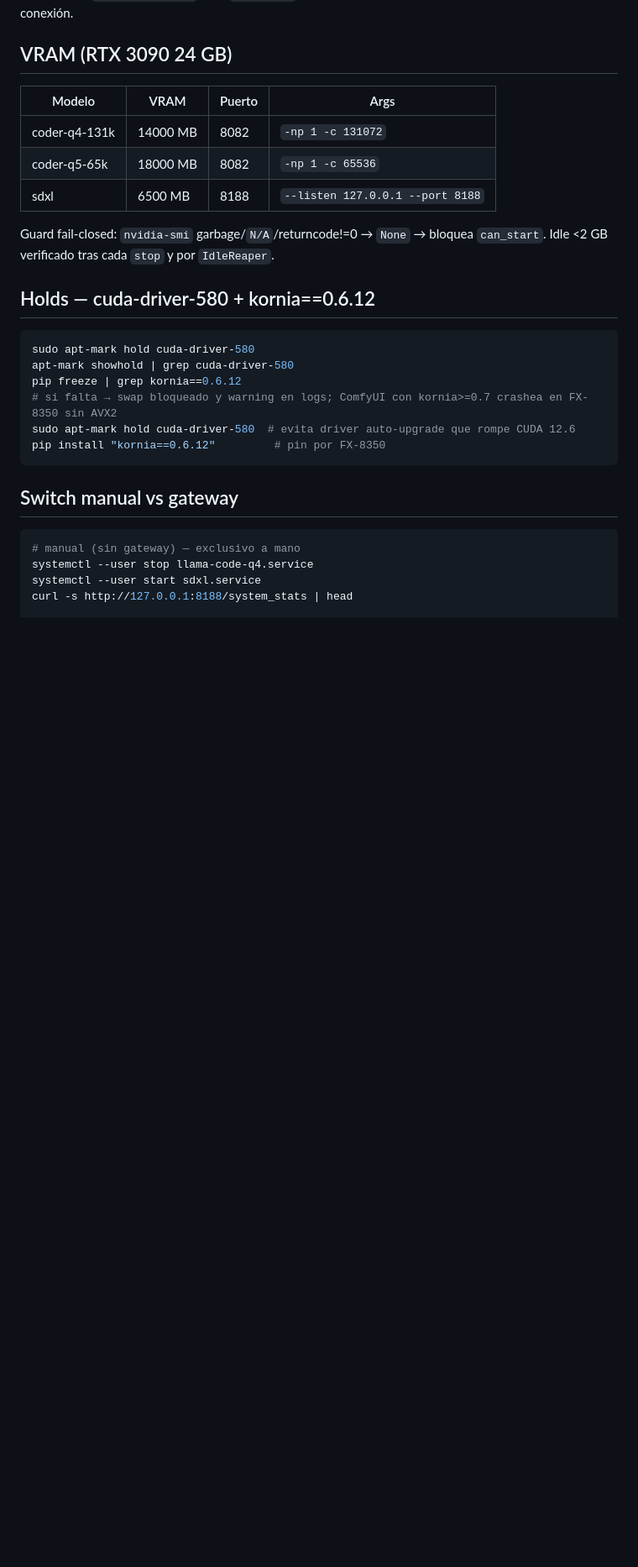
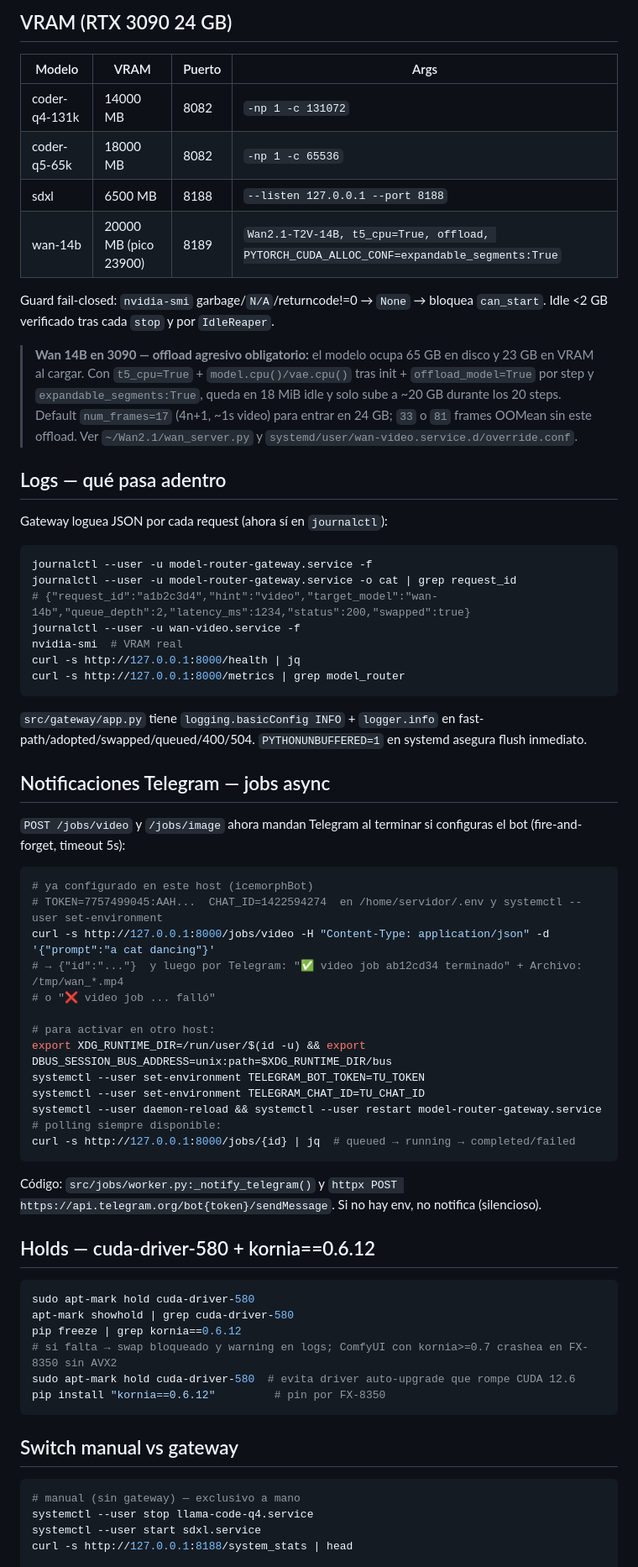
Before and after one commit to ivanfernadezm99/model-router, a Markdown page: README.md, the part around one of its changes. Shown at 84% size. GitHub-like rendering; blank space fills up the shorter version.

Commit message:
docs: document wan 14B offload, telegram notifications and logs for safe operation
 - VRAM table adds wan-14b 20000 (pico 23900) with t5_cpu + expandable_segments + 17 frames default
 - new Logs section with journalctl grep request_id and nvidia-smi
 - new Telegram section for /jobs async push (icemorphBot, env setup, polling fallback)
 - safe operation checklist to prevent exclusive VRAM breakage

````diff
--- a/README.md
+++ b/README.md
@@ -134,8 +134,45 @@ curl -s http://127.0.0.1:8000/v1/chat/completions -H "Content-Type: application/
 | coder-q4-131k | 14000 MB | 8082 | `-np 1 -c 131072` |
 | coder-q5-65k | 18000 MB | 8082 | `-np 1 -c 65536` |
 | sdxl | 6500 MB | 8188 | `--listen 127.0.0.1 --port 8188` |
+| wan-14b | 20000 MB (pico 23900) | 8189 | `Wan2.1-T2V-14B, t5_cpu=True, offload, PYTORCH_CUDA_ALLOC_CONF=expandable_segments:True` |
 
 Guard fail-closed: `nvidia-smi` garbage/`N/A`/returncode!=0 → `None` → bloquea `can_start`. Idle <2 GB verificado tras cada `stop` y por `IdleReaper`.
+
+> **Wan 14B en 3090 — offload agresivo obligatorio:** el modelo ocupa 65 GB en disco y 23 GB en VRAM al cargar. Con `t5_cpu=True` + `model.cpu()/vae.cpu()` tras init + `offload_model=True` por step y `expandable_segments:True`, queda en 18 MiB idle y solo sube a ~20 GB durante los 20 steps. Default `num_frames=17` (4n+1, ~1s video) para entrar en 24 GB; `33` o `81` frames OOMean sin este offload. Ver `~/Wan2.1/wan_server.py` y `systemd/user/wan-video.service.d/override.conf`.
+
+## Logs — qué pasa adentro
+
+Gateway loguea JSON por cada request (ahora sí en `journalctl`):
+```bash
+journalctl --user -u model-router-gateway.service -f
+journalctl --user -u model-router-gateway.service -o cat | grep request_id
+# {"request_id":"a1b2c3d4","hint":"video","target_model":"wan-14b","queue_depth":2,"latency_ms":1234,"status":200,"swapped":true}
+journalctl --user -u wan-video.service -f
+nvidia-smi  # VRAM real
+curl -s http://127.0.0.1:8000/health | jq
+curl -s http://127.0.0.1:8000/metrics | grep model_router
+```
+`src/gateway/app.py` tiene `logging.basicConfig INFO` + `logger.info` en fast-path/adopted/swapped/queued/400/504. `PYTHONUNBUFFERED=1` en systemd asegura flush inmediato.
+
+## Notificaciones Telegram — jobs async
+
+`POST /jobs/video` y `/jobs/image` ahora mandan Telegram al terminar si configuras el bot (fire-and-forget, timeout 5s):
+```bash
+# ya configurado en este host (icemorphBot)
+# TOKEN=7757499045:AAH...  CHAT_ID=1422594274  en /home/servidor/.env y systemctl --user set-environment
+curl -s http://127.0.0.1:8000/jobs/video -H "Content-Type: application/json" -d '{"prompt":"a cat dancing"}'
+# → {"id":"..."}  y luego por Telegram: "✅ video job ab12cd34 terminado" + Archivo: /tmp/wan_*.mp4
+# o "❌ video job ... falló"
+
+# para activar en otro host:
+export XDG_RUNTIME_DIR=/run/user/$(id -u) && export DBUS_SESSION_BUS_ADDRESS=unix:path=$XDG_RUNTIME_DIR/bus
+systemctl --user set-environment TELEGRAM_BOT_TOKEN=TU_TOKEN
+systemctl --user set-environment TELEGRAM_CHAT_ID=TU_CHAT_ID
+systemctl --user daemon-reload && systemctl --user restart model-router-gateway.service
+# polling siempre disponible:
+curl -s http://127.0.0.1:8000/jobs/{id} | jq  # queued → running → completed/failed
+```
+Código: `src/jobs/worker.py:_notify_telegram()` y `httpx POST https://api.telegram.org/bot{token}/sendMessage`. Si no hay env, no notifica (silencioso).
 
 ## Holds — cuda-driver-580 + kornia==0.6.12
 
````
Also changed, not shown: other parts of README.md (+9 -1 lines).
